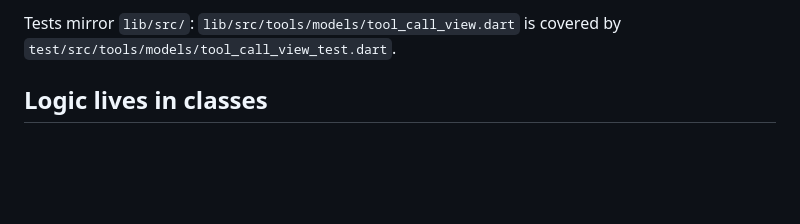
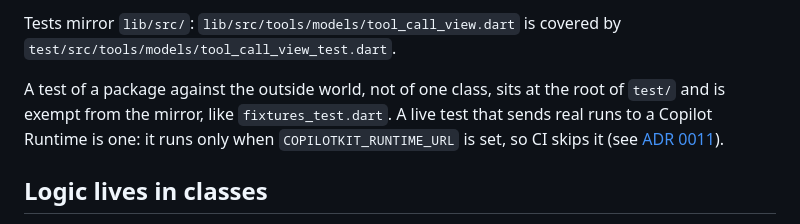
Before and after one commit to VGVentures/copilotkit_flutter_sdk, a Markdown page: docs/ARCHITECTURE.md, the part around the change. Rendered like a GitHub page; blank space fills up the shorter version.

Commit message:
docs(adr): propose live tests behind a flag
Part of #154. Closes #166 once the record is accepted.

Co-Authored-By: Claude Sonnet 5.5 <noreply@anthropic.com>

```diff
--- a/docs/ARCHITECTURE.md
+++ b/docs/ARCHITECTURE.md
@@ -118,6 +118,12 @@ them, and `copilotkit` exports neither:
 
 Tests mirror `lib/src/`: `lib/src/tools/models/tool_call_view.dart` is covered
 by `test/src/tools/models/tool_call_view_test.dart`.
+
+A test of a package against the outside world, not of one class, sits at the
+root of `test/` and is exempt from the mirror, like `fixtures_test.dart`. A
+live test that sends real runs to a Copilot Runtime is one: it runs only when
+`COPILOTKIT_RUNTIME_URL` is set, so CI skips it (see
+[ADR 0011](adr/0011-live-tests-behind-a-flag.md)).
 
 ## Logic lives in classes
 
```
Also changed, not shown: docs/adr/0011-live-tests-behind-a-flag.md (added, +90 -0 lines).
